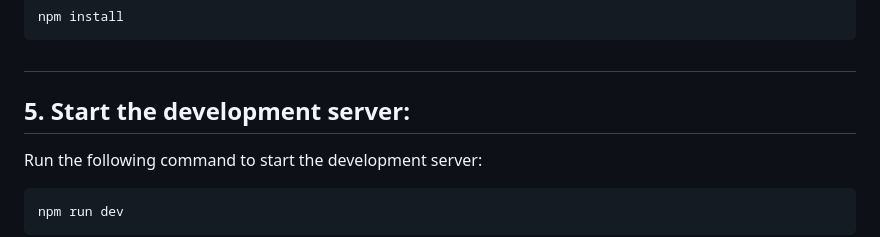
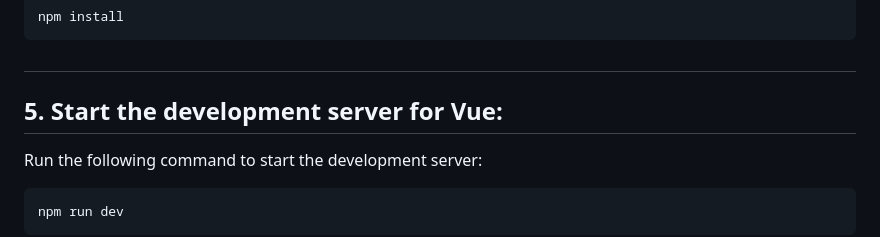
Before and after one commit to gilbertozioma/Task-Manager-Laravel-and-Vue, a Markdown page: README.md, the part around the change. Rendered like a GitHub page.

```diff
--- a/README.md
+++ b/README.md
@@ -60,7 +60,7 @@ npm install
 
 ##
 
-## 5. Start the development server:
+## 5. Start the development server for Vue:
 
 Run the following command to start the development server:
 
```
